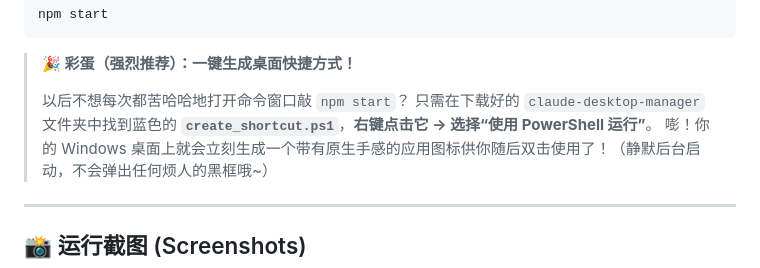
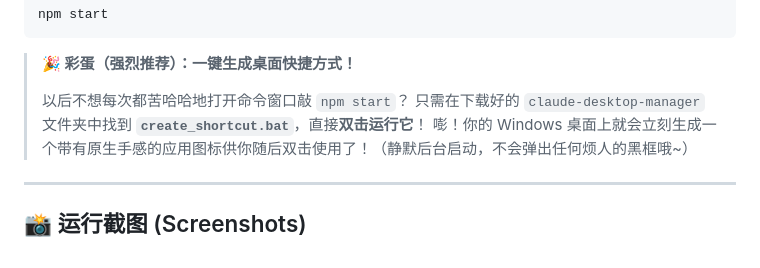
Before and after one commit to mengyao930li-a11y/claude-desktop-manager, a Markdown page: README.md, the part around the change. Drawn GitHub-style.

```diff
--- a/README.md
+++ b/README.md
@@ -84,7 +84,7 @@ npm start
 > **🎉 彩蛋（强烈推荐）：一键生成桌面快捷方式！**
 >
 > 以后不想每次都苦哈哈地打开命令窗口敲 `npm start`？
-> 只需在下载好的 `claude-desktop-manager` 文件夹中找到蓝色的 **`create_shortcut.ps1`**，**右键点击它 -> 选择“使用 PowerShell 运行”**。
+> 只需在下载好的 `claude-desktop-manager` 文件夹中找到 **`create_shortcut.bat`**，直接**双击运行它**！
 > 嘭！你的 Windows 桌面上就会立刻生成一个带有原生手感的应用图标供你随后双击使用了！（静默后台启动，不会弹出任何烦人的黑框哦~）
 
 ---
```
